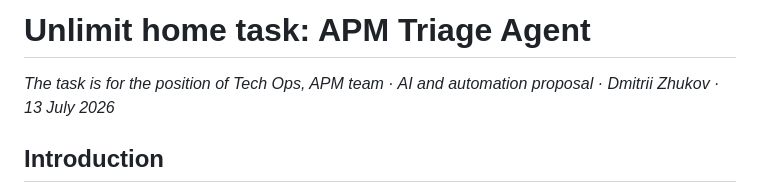
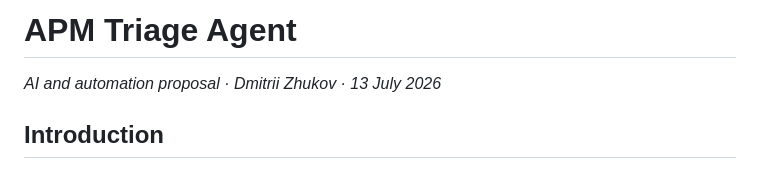
Before and after one commit to thenameisdmitry/apm-triage-agent-demo, a Markdown page: README.md, the part around the change. GitHub-like rendering.

Commit message:
Revise project title and remove position details
Updated the project title in the README and removed the position reference.

```diff
--- a/README.md
+++ b/README.md
@@ -1,6 +1,6 @@
-# Unlimit home task: APM Triage Agent
+# APM Triage Agent
 
-*The task is for the position of Tech Ops, APM team · AI and automation proposal · Dmitrii Zhukov · 13 July 2026*
+*AI and automation proposal · Dmitrii Zhukov · 13 July 2026*
 
 ## Introduction
 
```
